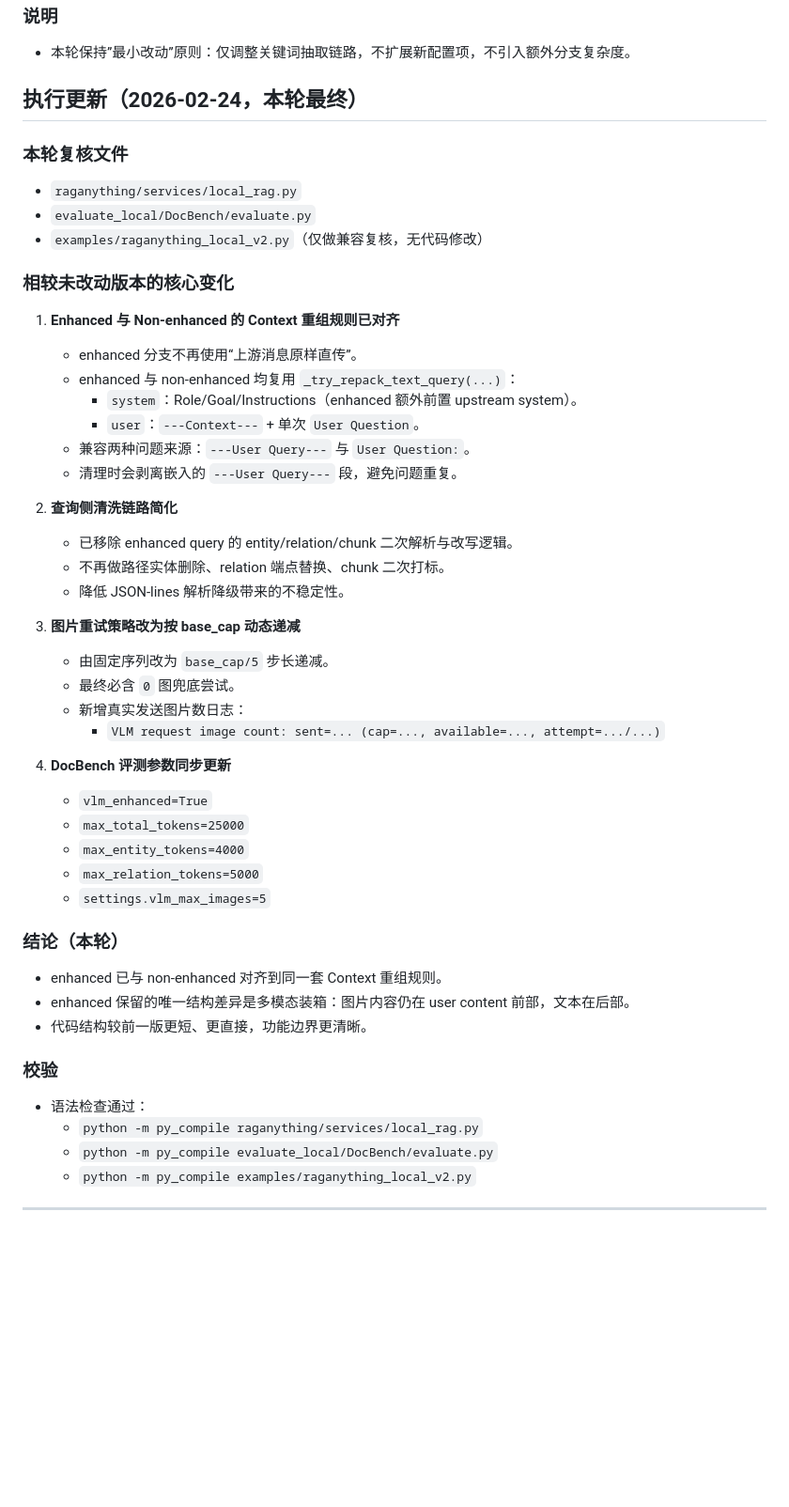
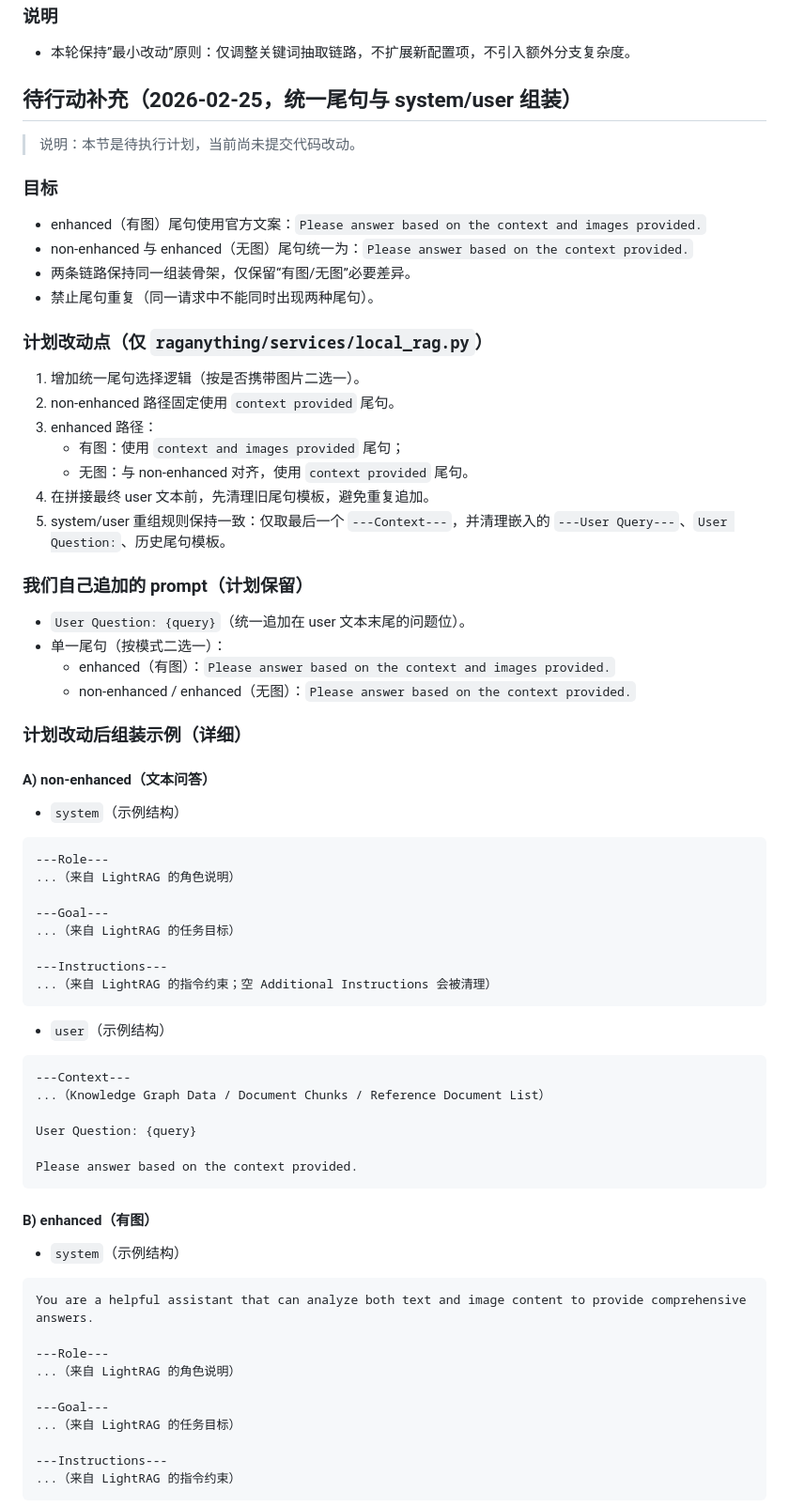
Before and after one commit to Yaliang-Cai/RAG_LUND, a Markdown page: RAGAnything_LocalRAG_VLM_Refactor_2026-02-20.md, the part around one of its changes. Shown at 94% size. Rendered like a GitHub page; blank space fills up the shorter version.

Commit message:
docs: restore local pending-plan section instead of 2026-02-24 execution block

````diff
--- a/RAGAnything_LocalRAG_VLM_Refactor_2026-02-20.md
+++ b/RAGAnything_LocalRAG_VLM_Refactor_2026-02-20.md
@@ -424,50 +424,70 @@ available_chunk_tokens = max_total_tokens - (sys_prompt_tokens + kg_context_toke
 ### 说明
 - 本轮保持”最小改动”原则：仅调整关键词抽取链路，不扩展新配置项，不引入额外分支复杂度。
 
-## 执行更新（2026-02-24，本轮最终）
+## 待行动补充（2026-02-25，统一尾句与 system/user 组装）
 
-### 本轮复核文件
-- `raganything/services/local_rag.py`
-- `evaluate_local/DocBench/evaluate.py`
-- `examples/raganything_local_v2.py`（仅做兼容复核，无代码修改）
+> 说明：本节是待执行计划，当前尚未提交代码改动。
 
-### 相较未改动版本的核心变化
-1. **Enhanced 与 Non-enhanced 的 Context 重组规则已对齐**
-   - enhanced 分支不再使用“上游消息原样直传”。
-   - enhanced 与 non-enhanced 均复用 `_try_repack_text_query(...)`：
-     - `system`：Role/Goal/Instructions（enhanced 额外前置 upstream system）。
-     - `user`：`---Context---` + 单次 `User Question`。
-   - 兼容两种问题来源：`---User Query---` 与 `User Question:`。
-   - 清理时会剥离嵌入的 `---User Query---` 段，避免问题重复。
+### 目标
+- enhanced（有图）尾句使用官方文案：`Please answer based on the context and images provided.`
+- non-enhanced 与 enhanced（无图）尾句统一为：`Please answer based on the context provided.`
+- 两条链路保持同一组装骨架，仅保留“有图/无图”必要差异。
+- 禁止尾句重复（同一请求中不能同时出现两种尾句）。
 
-2. **查询侧清洗链路简化**
-   - 已移除 enhanced query 的 entity/relation/chunk 二次解析与改写逻辑。
-   - 不再做路径实体删除、relation 端点替换、chunk 二次打标。
-   - 降低 JSON-lines 解析降级带来的不稳定性。
+### 计划改动点（仅 `raganything/services/local_rag.py`）
+1. 增加统一尾句选择逻辑（按是否携带图片二选一）。
+2. non-enhanced 路径固定使用 `context provided` 尾句。
+3. enhanced 路径：
+   - 有图：使用 `context and images provided` 尾句；
+   - 无图：与 non-enhanced 对齐，使用 `context provided` 尾句。
+4. 在拼接最终 user 文本前，先清理旧尾句模板，避免重复追加。
+5. system/user 重组规则保持一致：仅取最后一个 `---Context---`，并清理嵌入的 `---User Query---`、`User Question:`、历史尾句模板。
 
-3. **图片重试策略改为按 base_cap 动态递减**
-   - 由固定序列改为 `base_cap/5` 步长递减。
-   - 最终必含 `0` 图兜底尝试。
-   - 新增真实发送图片数日志：
-     - `VLM request image count: sent=... (cap=..., available=..., attempt=.../...)`
+### 我们自己追加的 prompt（计划保留）
+- `User Question: {query}`（统一追加在 user 文本末尾的问题位）。
+- 单一尾句（按模式二选一）：
+  - enhanced（有图）：`Please answer based on the context and images provided.`
+  - non-enhanced / enhanced（无图）：`Please answer based on the context provided.`
 
-4. **DocBench 评测参数同步更新**
-   - `vlm_enhanced=True`
-   - `max_total_tokens=25000`
-   - `max_entity_tokens=4000`
-   - `max_relation_tokens=5000`
-   - `settings.vlm_max_images=5`
+### 计划改动后组装示例（详细）
 
-### 结论（本轮）
-- enhanced 已与 non-enhanced 对齐到同一套 Context 重组规则。
-- enhanced 保留的唯一结构差异是多模态装箱：图片内容仍在 user content 前部，文本在后部。
-- 代码结构较前一版更短、更直接，功能边界更清晰。
+#### A) non-enhanced（文本问答）
 
-### 校验
-- 语法检查通过：
-  - `python -m py_compile raganything/services/local_rag.py`
-  - `python -m py_compile evaluate_local/DocBench/evaluate.py`
-  - `python -m py_compile examples/raganything_local_v2.py`
+- `system`（示例结构）
+```text
+---Role---
+...（来自 LightRAG 的角色说明）
 
+---Goal---
+...（来自 LightRAG 的任务目标）
 
----
+---Instructions---
+...（来自 LightRAG 的指令约束；空 Additional Instructions 会被清理）
+```
+
+- `user`（示例结构）
+```text
+---Context---
+...（Knowledge Graph Data / Document Chunks / Reference Document List）
+
+User Question: {query}
+
+Please answer based on the context provided.
+```
+
+#### B) enhanced（有图）
+
+- `system`（示例结构）
+```text
+You are a helpful assistant that can analyze both text and image content to provide comprehensive answers.
+
+---Role---
+...（来自 LightRAG 的角色说明）
+
+---Goal---
+...（来自 LightRAG 的任务目标）
+
+---Instructions---
+...（来自 LightRAG 的指令约束）
+```
+
````
Also changed, not shown: other parts of RAGAnything_LocalRAG_VLM_Refactor_2026-02-20.md (+45 -0 lines).
